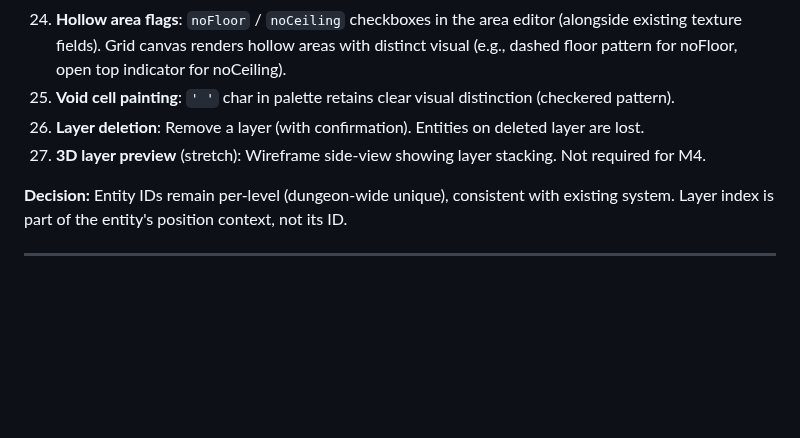
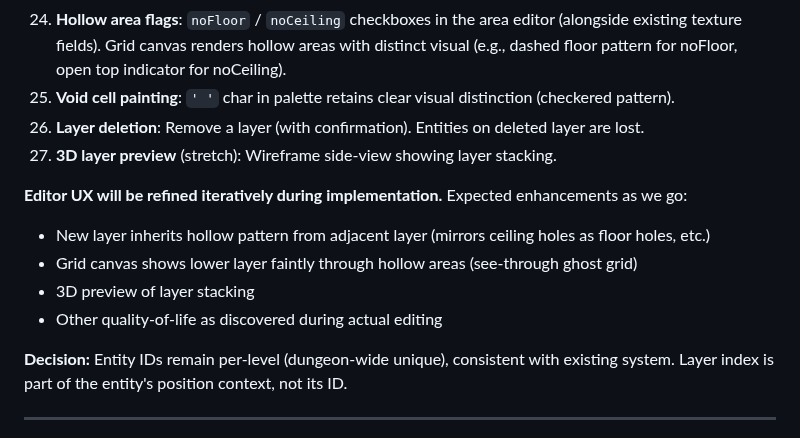
Before and after one commit to l3hox/DelveWard, a Markdown page: planning/m4/PLAN.md, the part around the change. GitHub-like rendering; blank space fills up the shorter version.

Commit message:
M4 plan: note iterative editor UX refinement
Editor layer UX (ghost grids, hollow mirroring, 3D preview) to be
refined during implementation based on actual editing experience.

Co-Authored-By: Claude Opus 4.6 (1M context) <noreply@anthropic.com>

```diff
--- a/planning/m4/PLAN.md
+++ b/planning/m4/PLAN.md
@@ -161,7 +161,13 @@ Vertical openness between layers is defined via the area system (already used fo
 24. **Hollow area flags**: `noFloor` / `noCeiling` checkboxes in the area editor (alongside existing texture fields). Grid canvas renders hollow areas with distinct visual (e.g., dashed floor pattern for noFloor, open top indicator for noCeiling).
 25. **Void cell painting**: `' '` char in palette retains clear visual distinction (checkered pattern).
 26. **Layer deletion**: Remove a layer (with confirmation). Entities on deleted layer are lost.
-27. **3D layer preview** (stretch): Wireframe side-view showing layer stacking. Not required for M4.
+27. **3D layer preview** (stretch): Wireframe side-view showing layer stacking.
+
+**Editor UX will be refined iteratively during implementation.** Expected enhancements as we go:
+- New layer inherits hollow pattern from adjacent layer (mirrors ceiling holes as floor holes, etc.)
+- Grid canvas shows lower layer faintly through hollow areas (see-through ghost grid)
+- 3D preview of layer stacking
+- Other quality-of-life as discovered during actual editing
 
 **Decision:** Entity IDs remain per-level (dungeon-wide unique), consistent with existing system. Layer index is part of the entity's position context, not its ID.
 
```
